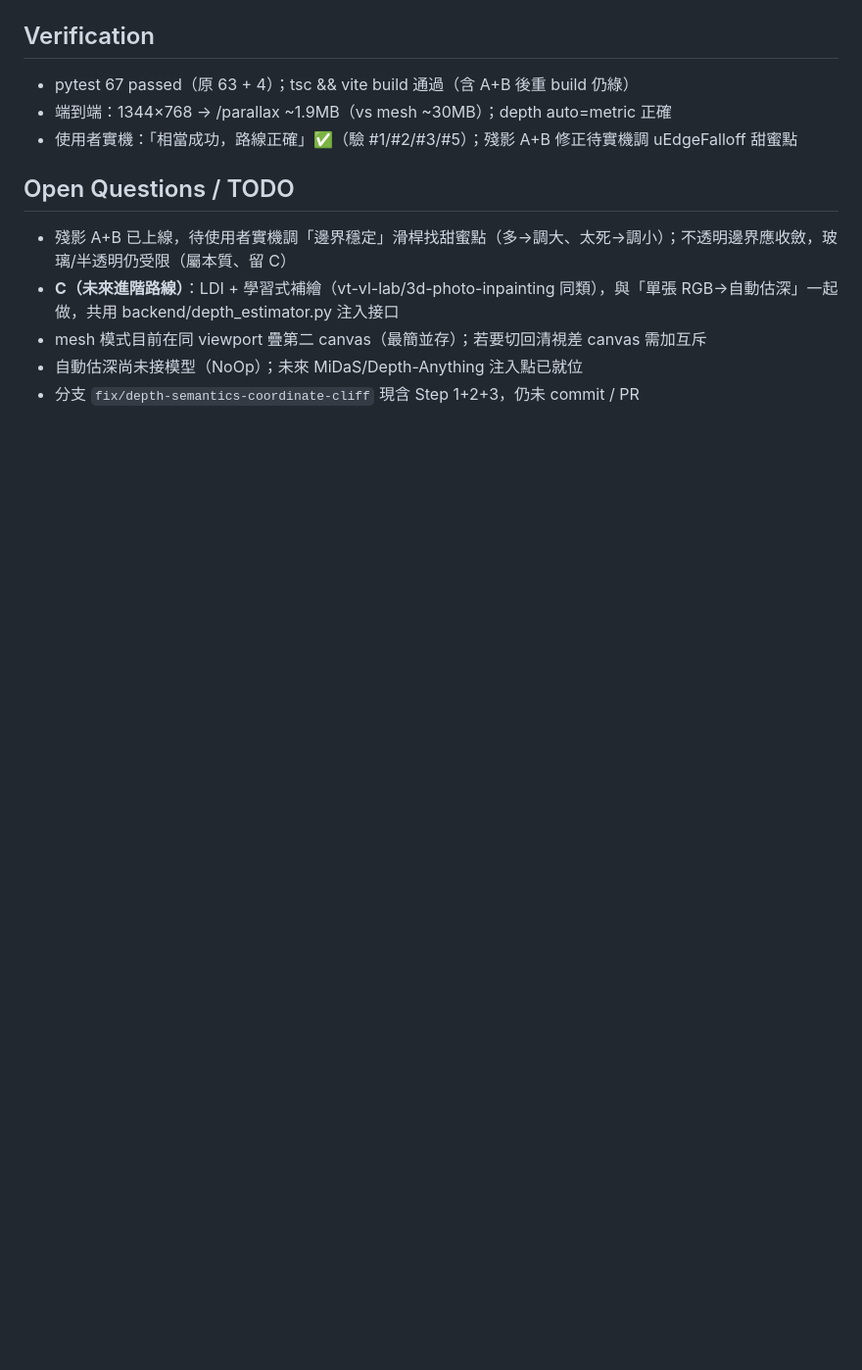
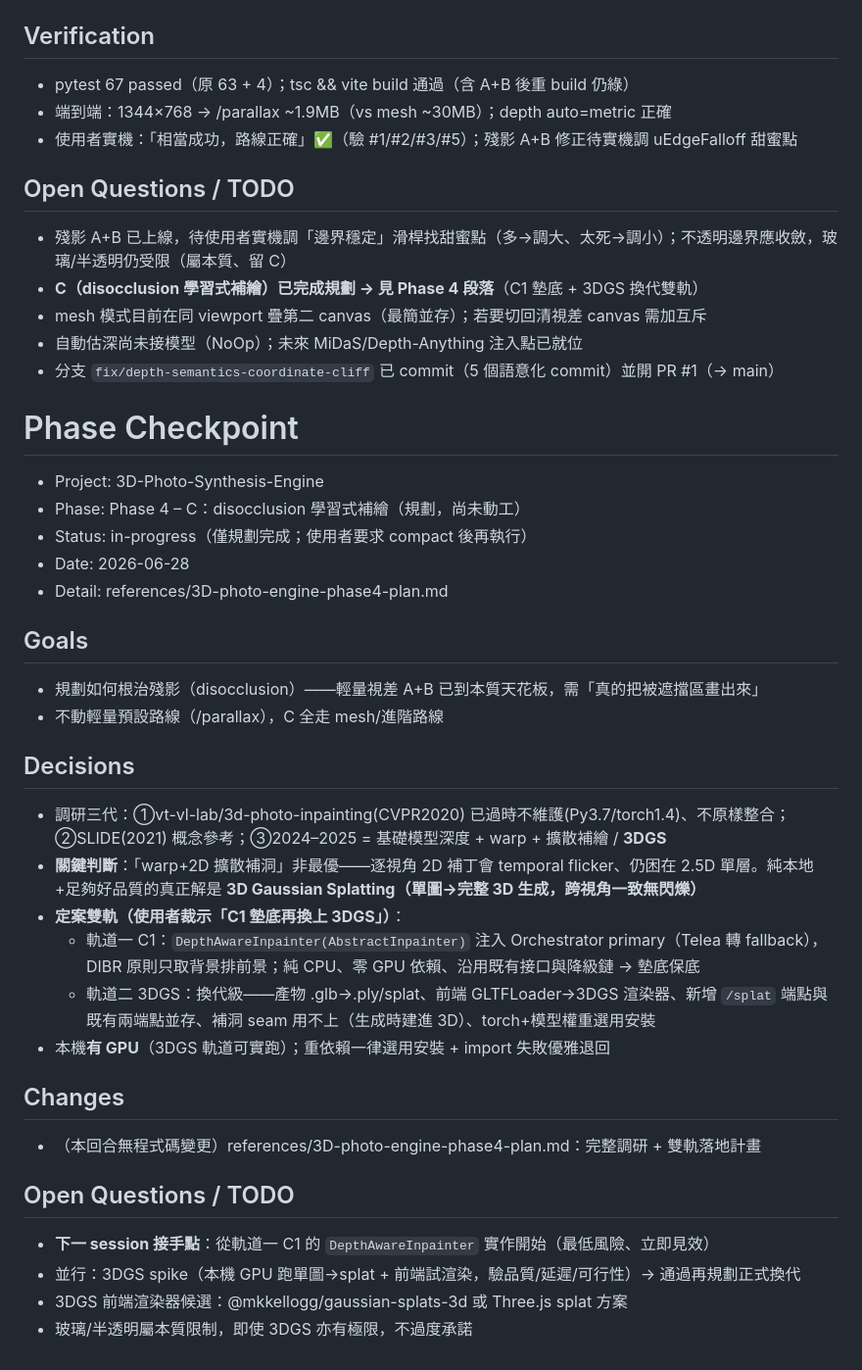
Before and after one commit to WizerdBaChe/3D-Photo-Synthesis-Engine, a Markdown page: references/3D-photo-engine-phase-log.md, the part around the change. Shown at 98% size. Rendered like a GitHub page; blank space fills up the shorter version.

```diff
--- a/references/3D-photo-engine-phase-log.md
+++ b/references/3D-photo-engine-phase-log.md
@@ -117,7 +117,35 @@
 
 ## Open Questions / TODO
 - 殘影 A+B 已上線，待使用者實機調「邊界穩定」滑桿找甜蜜點（多→調大、太死→調小）；不透明邊界應收斂，玻璃/半透明仍受限（屬本質、留 C）
-- **C（未來進階路線）**：LDI + 學習式補繪（vt-vl-lab/3d-photo-inpainting 同類），與「單張 RGB→自動估深」一起做，共用 backend/depth_estimator.py 注入接口
+- **C（disocclusion 學習式補繪）已完成規劃 → 見 Phase 4 段落**（C1 墊底 + 3DGS 換代雙軌）
 - mesh 模式目前在同 viewport 疊第二 canvas（最簡並存）；若要切回清視差 canvas 需加互斥
 - 自動估深尚未接模型（NoOp）；未來 MiDaS/Depth-Anything 注入點已就位
-- 分支 `fix/depth-semantics-coordinate-cliff` 現含 Step 1+2+3，仍未 commit / PR
+- 分支 `fix/depth-semantics-coordinate-cliff` 已 commit（5 個語意化 commit）並開 PR #1（→ main）
+
+# Phase Checkpoint
+- Project: 3D-Photo-Synthesis-Engine
+- Phase: Phase 4 – C：disocclusion 學習式補繪（規劃，尚未動工）
+- Status: in-progress（僅規劃完成；使用者要求 compact 後再執行）
+- Date: 2026-06-28
+- Detail: references/3D-photo-engine-phase4-plan.md
+
+## Goals
+- 規劃如何根治殘影（disocclusion）——輕量視差 A+B 已到本質天花板，需「真的把被遮擋區畫出來」
+- 不動輕量預設路線（/parallax），C 全走 mesh/進階路線
+
+## Decisions
+- 調研三代：①vt-vl-lab/3d-photo-inpainting(CVPR2020) 已過時不維護(Py3.7/torch1.4)、不原樣整合；②SLIDE(2021) 概念參考；③2024–2025 = 基礎模型深度 + warp + 擴散補繪 / **3DGS**
+- **關鍵判斷**：「warp+2D 擴散補洞」非最優——逐視角 2D 補丁會 temporal flicker、仍困在 2.5D 單層。純本地+足夠好品質的真正解是 **3D Gaussian Splatting（單圖→完整 3D 生成，跨視角一致無閃爍）**
+- **定案雙軌（使用者裁示「C1 墊底再換上 3DGS」）**：
+  - 軌道一 C1：`DepthAwareInpainter(AbstractInpainter)` 注入 Orchestrator primary（Telea 轉 fallback），DIBR 原則只取背景排前景；純 CPU、零 GPU 依賴、沿用既有接口與降級鏈 → 墊底保底
+  - 軌道二 3DGS：換代級——產物 .glb→.ply/splat、前端 GLTFLoader→3DGS 渲染器、新增 `/splat` 端點與既有兩端點並存、補洞 seam 用不上（生成時建進 3D）、torch+模型權重選用安裝
+- 本機**有 GPU**（3DGS 軌道可實跑）；重依賴一律選用安裝 + import 失敗優雅退回
+
+## Changes
+- （本回合無程式碼變更）references/3D-photo-engine-phase4-plan.md：完整調研 + 雙軌落地計畫
+
+## Open Questions / TODO
+- **下一 session 接手點**：從軌道一 C1 的 `DepthAwareInpainter` 實作開始（最低風險、立即見效）
+- 並行：3DGS spike（本機 GPU 跑單圖→splat + 前端試渲染，驗品質/延遲/可行性）→ 通過再規劃正式換代
+- 3DGS 前端渲染器候選：@mkkellogg/gaussian-splats-3d 或 Three.js splat 方案
+- 玻璃/半透明屬本質限制，即使 3DGS 亦有極限，不過度承諾
```
Also changed, not shown: references/3D-photo-engine-phase4-plan.md (added, +96 -0 lines).
